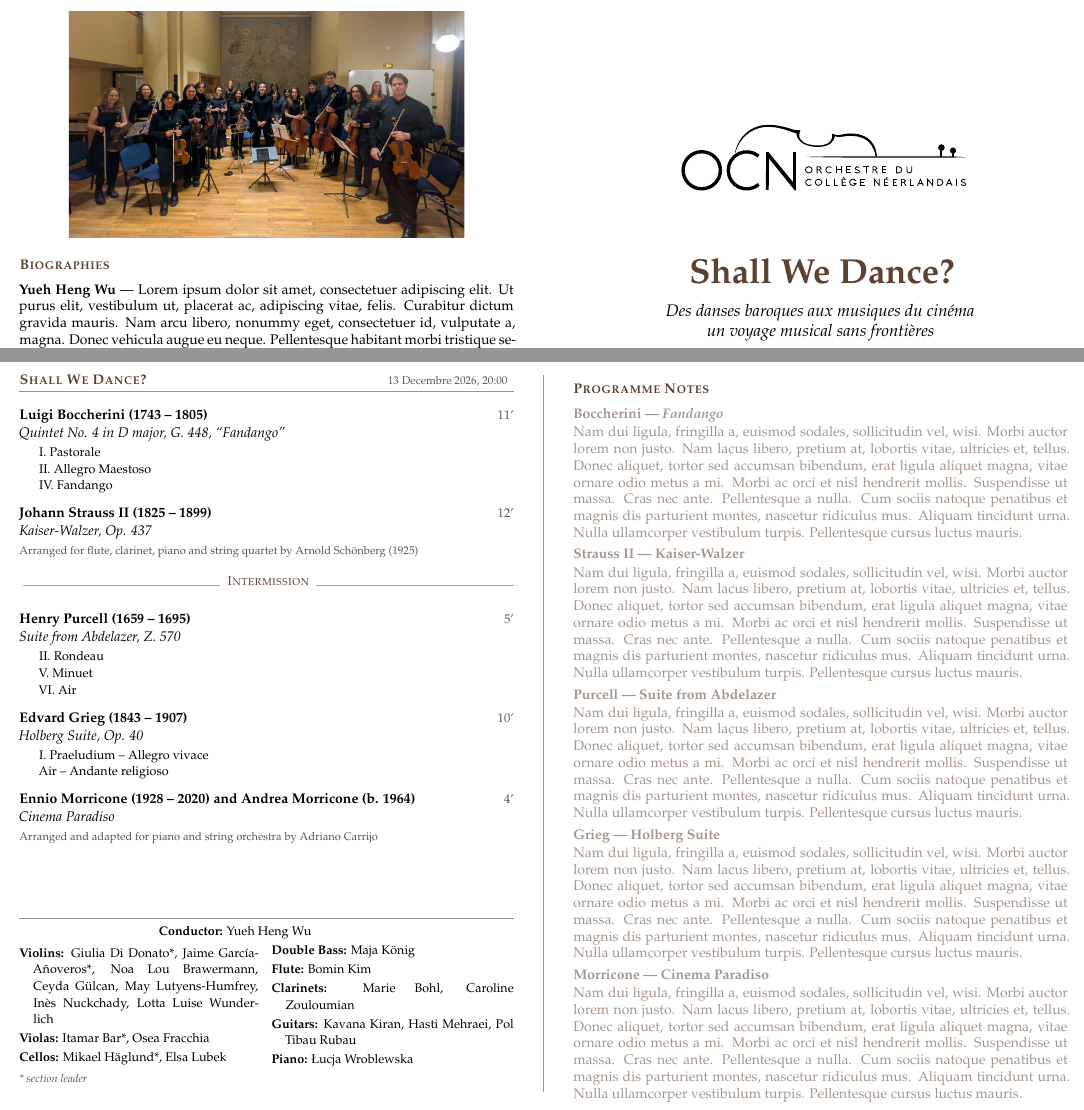
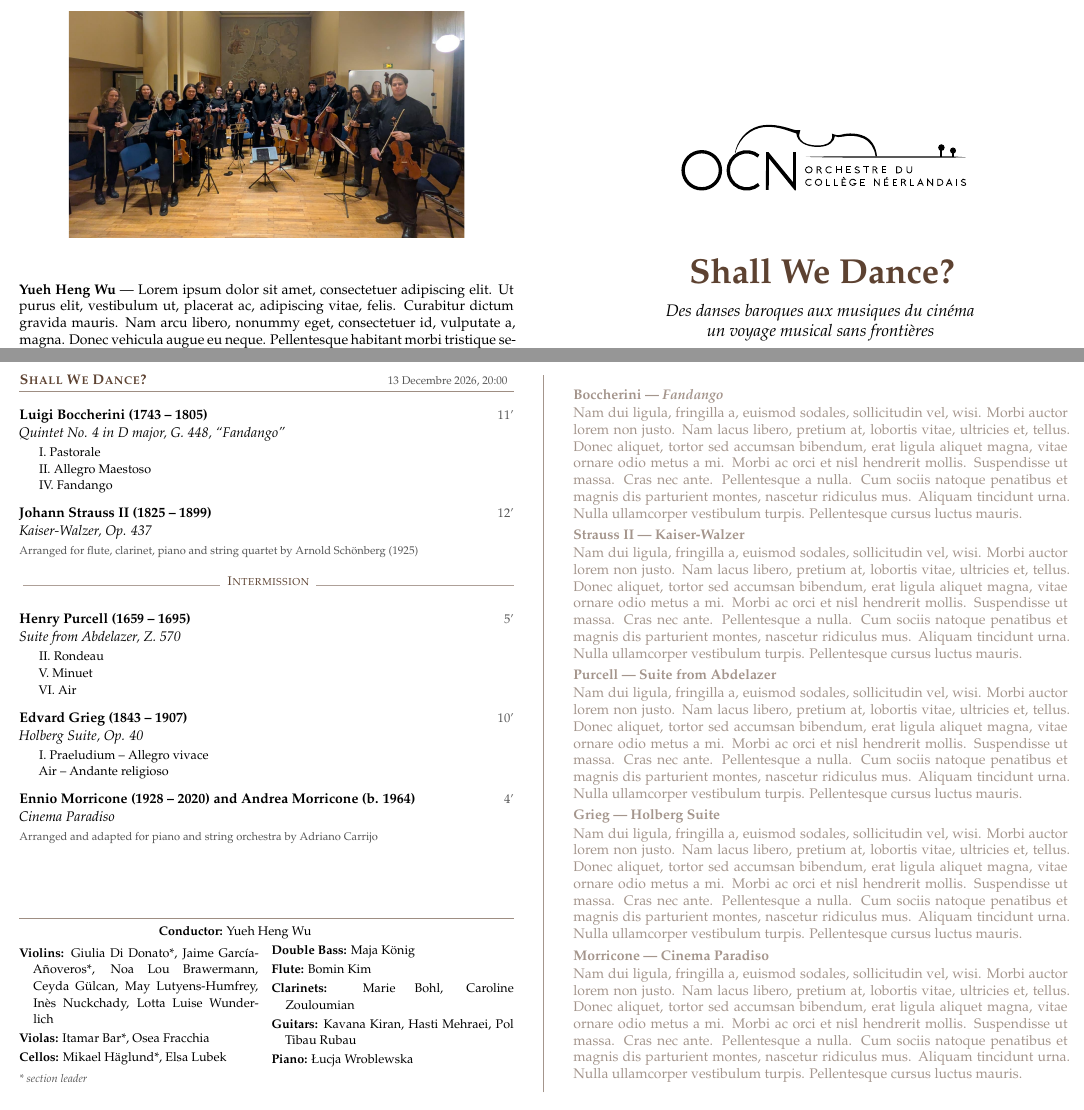
Before and after one commit to Oxke/programme-OCN-Dec13, a LaTeX document (programme.tex): two parts of pages 1 and 2 of 2, joined at a grey line, cut at the place of the change. Compiled offline with XeLaTeX.

Commit message:
remove section titles

```diff
--- a/programme.tex
+++ b/programme.tex
@@ -25,7 +25,7 @@
 \begin{twopanel}
     \begin{backcover}
         \photo[.8\linewidth][0cm 0cm 0cm 10cm]{images/OCN-foto.jpg}
-        \section*{Biographies}
+        \section*{}
         \bio{Yueh Heng Wu}{\lipsum[1]}
         \bio{Orchestre du Collège Néerlandais}{\lipsum[3]}
     \end{backcover}
@@ -91,8 +91,6 @@
     \end{minipage}
   \rosterlegend
 \nextpanel
-  \section*{Programme Notes}
-
   \note{Boccherini --- \emph{Fandango}}{\lipsum[2]}
   \note{Strauss II --- Kaiser-Walzer}{\lipsum[2]}
   \note{Purcell --- Suite from Abdelazer}{\lipsum[2]}
```
Also changed, not shown: programme.pdf, 3 other files.
